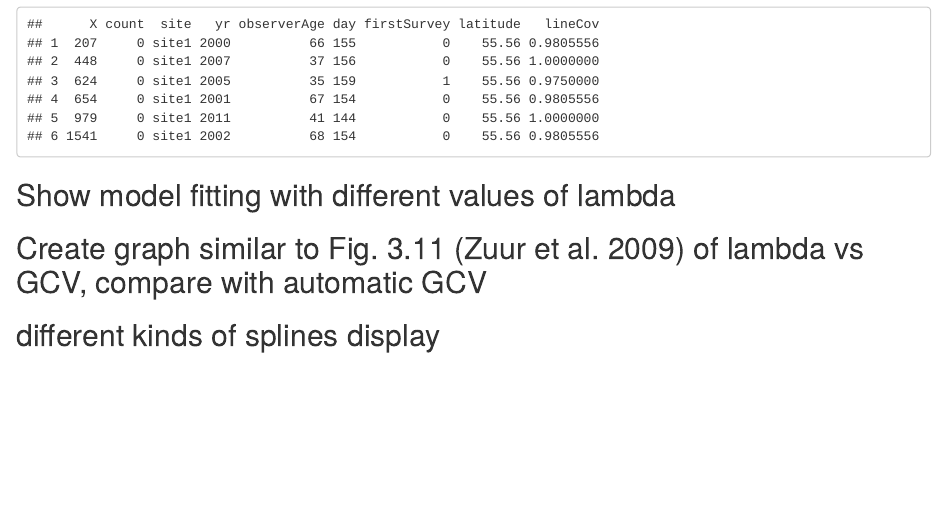
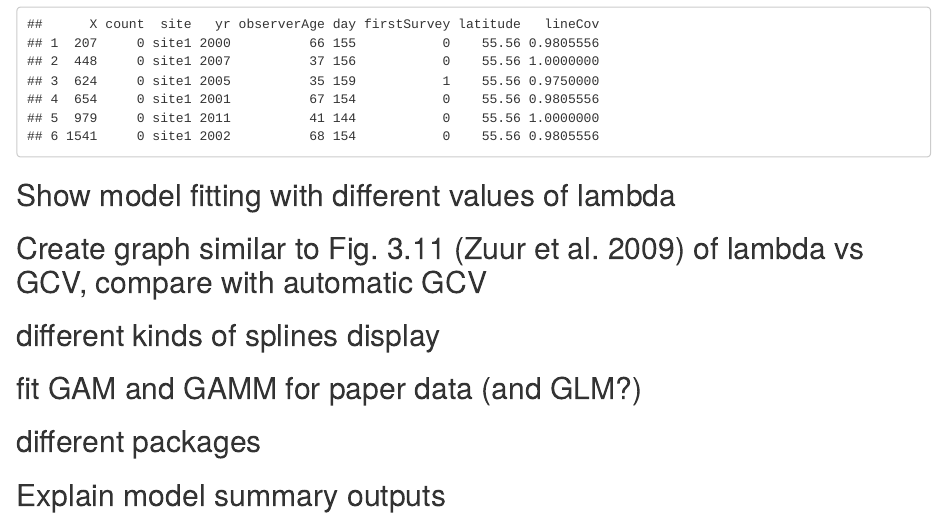
Before and after one commit to kane-russell/ESPM215_GAM, an R Markdown document (ESPM215_GAM.Rmd): the page in a window 1100 px wide, from 1320 px down. Rendered offline with R 4.5, knitr and Pandoc, with nearby package versions.

Commit message:
added more topics :smiling_imp:

```diff
--- a/ESPM215_GAM.Rmd
+++ b/ESPM215_GAM.Rmd
@@ -23,6 +23,22 @@ head(GC)
 
 ## Show model fitting with different values of lambda
 
+
+
 ## Create graph similar to Fig. 3.11 (Zuur et al. 2009) of lambda vs GCV, compare with automatic GCV
 
+
+
 ## different kinds of splines display
+
+
+
+## fit GAM and GAMM for paper data (and GLM?)
+
+
+
+## different packages
+
+
+
+## Explain model summary outputs
```
